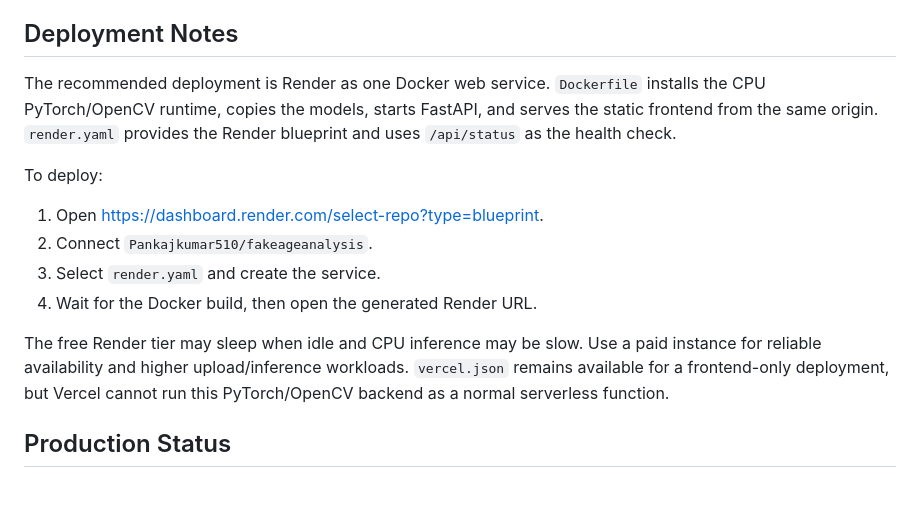
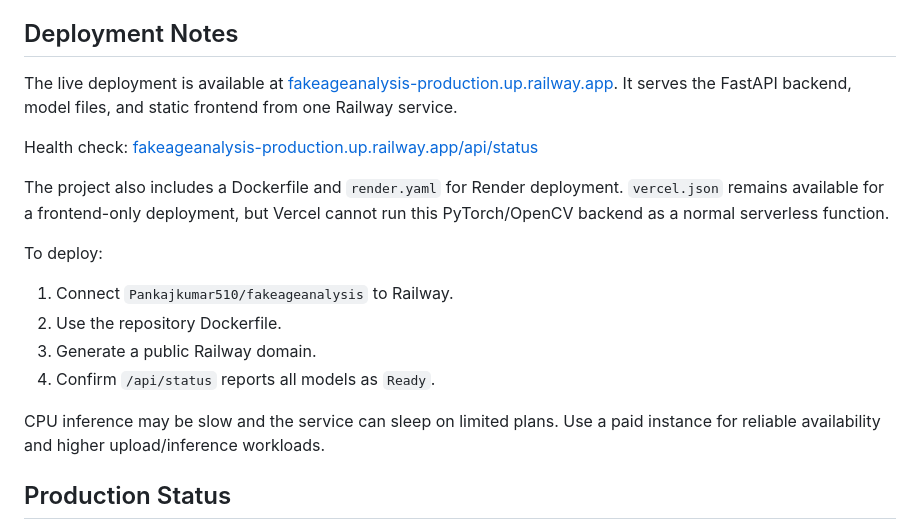
Before and after one commit to Pankajkumar510/fakeageanalysis, a Markdown page: README.md, the part around the change. Drawn GitHub-style; blank space fills up the shorter version.

Commit message:
Document Railway deployment and clean artifacts

```diff
--- a/README.md
+++ b/README.md
@@ -78,16 +78,20 @@ This writes updated metrics to `models/evaluation_metrics.json`. Always record t
 
 ## Deployment Notes
 
-The recommended deployment is Render as one Docker web service. `Dockerfile` installs the CPU PyTorch/OpenCV runtime, copies the models, starts FastAPI, and serves the static frontend from the same origin. `render.yaml` provides the Render blueprint and uses `/api/status` as the health check.
+The live deployment is available at [fakeageanalysis-production.up.railway.app](https://fakeageanalysis-production.up.railway.app). It serves the FastAPI backend, model files, and static frontend from one Railway service.
+
+Health check: [fakeageanalysis-production.up.railway.app/api/status](https://fakeageanalysis-production.up.railway.app/api/status)
+
+The project also includes a Dockerfile and `render.yaml` for Render deployment. `vercel.json` remains available for a frontend-only deployment, but Vercel cannot run this PyTorch/OpenCV backend as a normal serverless function.
 
 To deploy:
 
-1. Open https://dashboard.render.com/select-repo?type=blueprint.
-2. Connect `Pankajkumar510/fakeageanalysis`.
-3. Select `render.yaml` and create the service.
-4. Wait for the Docker build, then open the generated Render URL.
+1. Connect `Pankajkumar510/fakeageanalysis` to Railway.
+2. Use the repository Dockerfile.
+3. Generate a public Railway domain.
+4. Confirm `/api/status` reports all models as `Ready`.
 
-The free Render tier may sleep when idle and CPU inference may be slow. Use a paid instance for reliable availability and higher upload/inference workloads. `vercel.json` remains available for a frontend-only deployment, but Vercel cannot run this PyTorch/OpenCV backend as a normal serverless function.
+CPU inference may be slow and the service can sleep on limited plans. Use a paid instance for reliable availability and higher upload/inference workloads.
 
 ## Production Status
 
```
